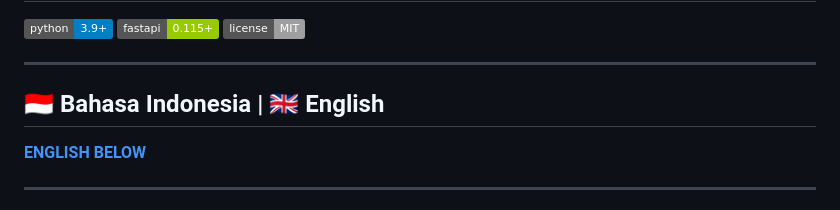
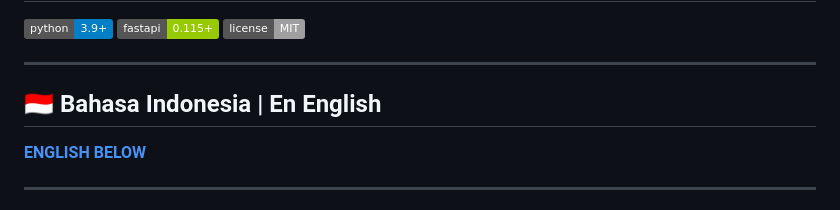
Before and after one commit to Adedev-W/AI-RestApi, a Markdown page: README.md, the part around the change. GitHub-like rendering; badges without logos.

```diff
--- a/README.md
+++ b/README.md
@@ -6,7 +6,7 @@
 
 ---
 
-## 🇮🇩 Bahasa Indonesia | 🇬🇧 English
+## 🇮🇩 Bahasa Indonesia | En English
 
 **[ENGLISH BELOW](#english-version)**
 
```
